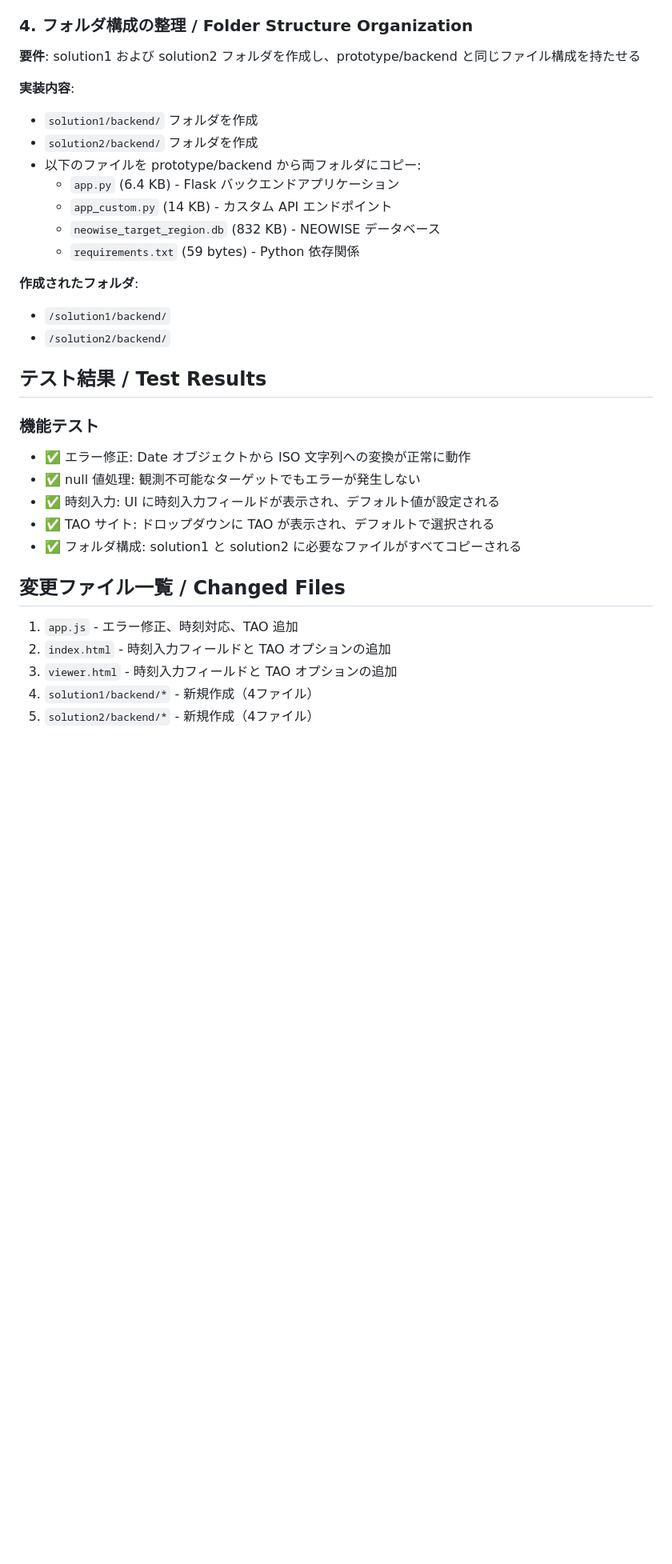
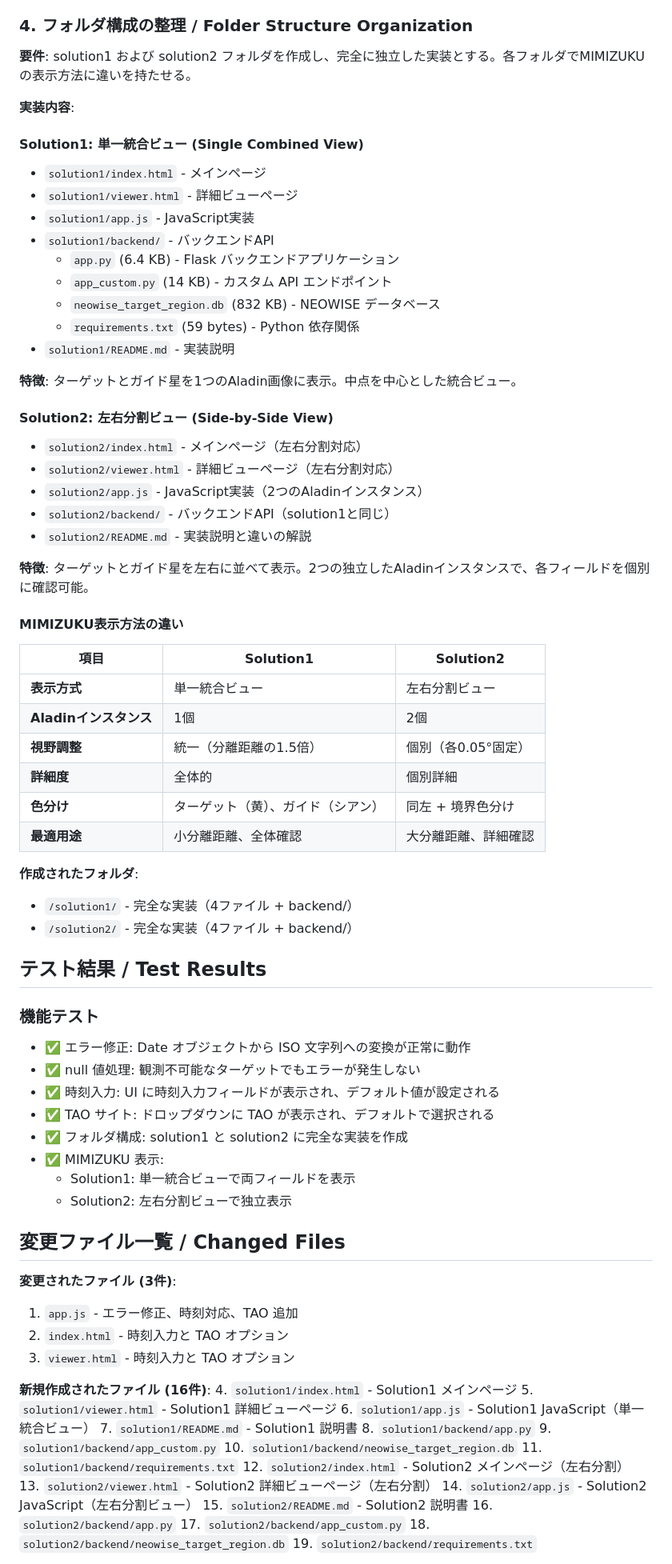
Before and after one commit to koji0215/web_standard_viewer, a Markdown page: WORK_SUMMARY.md, the part around one of its changes. Shown at 80% size. Drawn GitHub-style; blank space fills up the shorter version.

Commit message:
Update WORK_SUMMARY.md with complete solution details
Co-authored-by: koji0215 <63410470+koji0215@users.noreply.github.com>

```diff
--- a/WORK_SUMMARY.md
+++ b/WORK_SUMMARY.md
@@ -56,20 +56,46 @@
 
 ### 4. フォルダ構成の整理 / Folder Structure Organization
 
-**要件**: solution1 および solution2 フォルダを作成し、prototype/backend と同じファイル構成を持たせる
+**要件**: solution1 および solution2 フォルダを作成し、完全に独立した実装とする。各フォルダでMIMIZUKUの表示方法に違いを持たせる。
 
 **実装内容**:
-- `solution1/backend/` フォルダを作成
-- `solution2/backend/` フォルダを作成
-- 以下のファイルを prototype/backend から両フォルダにコピー:
+
+#### Solution1: 単一統合ビュー (Single Combined View)
+- `solution1/index.html` - メインページ
+- `solution1/viewer.html` - 詳細ビューページ
+- `solution1/app.js` - JavaScript実装
+- `solution1/backend/` - バックエンドAPI
   - `app.py` (6.4 KB) - Flask バックエンドアプリケーション
   - `app_custom.py` (14 KB) - カスタム API エンドポイント
   - `neowise_target_region.db` (832 KB) - NEOWISE データベース
   - `requirements.txt` (59 bytes) - Python 依存関係
+- `solution1/README.md` - 実装説明
+
+**特徴**: ターゲットとガイド星を1つのAladin画像に表示。中点を中心とした統合ビュー。
+
+#### Solution2: 左右分割ビュー (Side-by-Side View)
+- `solution2/index.html` - メインページ（左右分割対応）
+- `solution2/viewer.html` - 詳細ビューページ（左右分割対応）
+- `solution2/app.js` - JavaScript実装（2つのAladinインスタンス）
+- `solution2/backend/` - バックエンドAPI（solution1と同じ）
+- `solution2/README.md` - 実装説明と違いの解説
+
+**特徴**: ターゲットとガイド星を左右に並べて表示。2つの独立したAladinインスタンスで、各フィールドを個別に確認可能。
+
+#### MIMIZUKU表示方法の違い
+
+| 項目 | Solution1 | Solution2 |
+|------|-----------|-----------|
+| **表示方式** | 単一統合ビュー | 左右分割ビュー |
+| **Aladinインスタンス** | 1個 | 2個 |
+| **視野調整** | 統一（分離距離の1.5倍） | 個別（各0.05°固定） |
+| **詳細度** | 全体的 | 個別詳細 |
+| **色分け** | ターゲット（黄）、ガイド（シアン） | 同左 + 境界色分け |
+| **最適用途** | 小分離距離、全体確認 | 大分離距離、詳細確認 |
 
 **作成されたフォルダ**:
-- `/solution1/backend/`
-- `/solution2/backend/`
+- `/solution1/` - 完全な実装（4ファイル + backend/）
+- `/solution2/` - 完全な実装（4ファイル + backend/）
 
 ## テスト結果 / Test Results
 
@@ -78,12 +104,33 @@
 - ✅ null 値処理: 観測不可能なターゲットでもエラーが発生しない
 - ✅ 時刻入力: UI に時刻入力フィールドが表示され、デフォルト値が設定される
 - ✅ TAO サイト: ドロップダウンに TAO が表示され、デフォルトで選択される
-- ✅ フォルダ構成: solution1 と solution2 に必要なファイルがすべてコピーされる
+- ✅ フォルダ構成: solution1 と solution2 に完全な実装を作成
+- ✅ MIMIZUKU 表示:
+  - Solution1: 単一統合ビューで両フィールドを表示
+  - Solution2: 左右分割ビューで独立表示
 
 ## 変更ファイル一覧 / Changed Files
 
+**変更されたファイル (3件)**:
 1. `app.js` - エラー修正、時刻対応、TAO 追加
-2. `index.html` - 時刻入力フィールドと TAO オプションの追加
-3. `viewer.html` - 時刻入力フィールドと TAO オプションの追加
-4. `solution1/backend/*` - 新規作成（4ファイル）
-5. `solution2/backend/*` - 新規作成（4ファイル）
+2. `index.html` - 時刻入力と TAO オプション
+3. `viewer.html` - 時刻入力と TAO オプション
+
+**新規作成されたファイル (16件)**:
+4. `solution1/index.html` - Solution1 メインページ
+5. `solution1/viewer.html` - Solution1 詳細ビューページ
+6. `solution1/app.js` - Solution1 JavaScript（単一統合ビュー）
+7. `solution1/README.md` - Solution1 説明書
+8. `solution1/backend/app.py`
+9. `solution1/backend/app_custom.py`
+10. `solution1/backend/neowise_target_region.db`
+11. `solution1/backend/requirements.txt`
+12. `solution2/index.html` - Solution2 メインページ（左右分割）
+13. `solution2/viewer.html` - Solution2 詳細ビューページ（左右分割）
+14. `solution2/app.js` - Solution2 JavaScript（左右分割ビュー）
+15. `solution2/README.md` - Solution2 説明書
+16. `solution2/backend/app.py`
+17. `solution2/backend/app_custom.py`
+18. `solution2/backend/neowise_target_region.db`
+19. `solution2/backend/requirements.txt`
+
```
Also changed, not shown: other parts of WORK_SUMMARY.md (+2 -0 lines).
